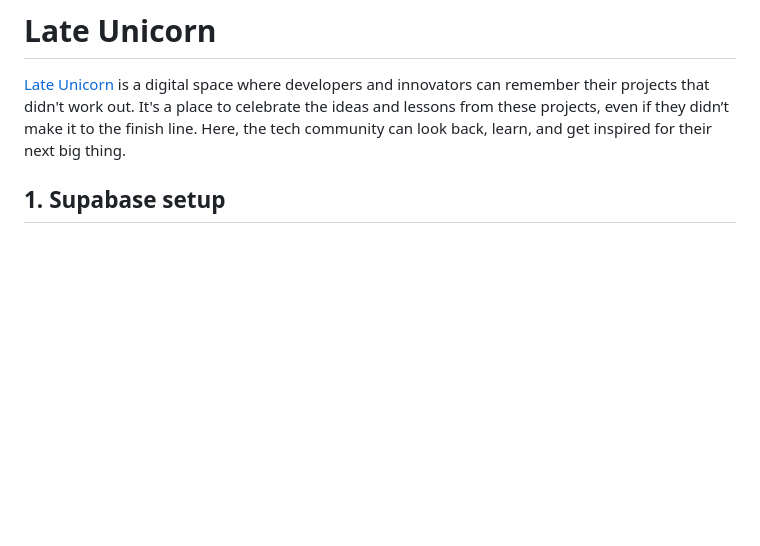
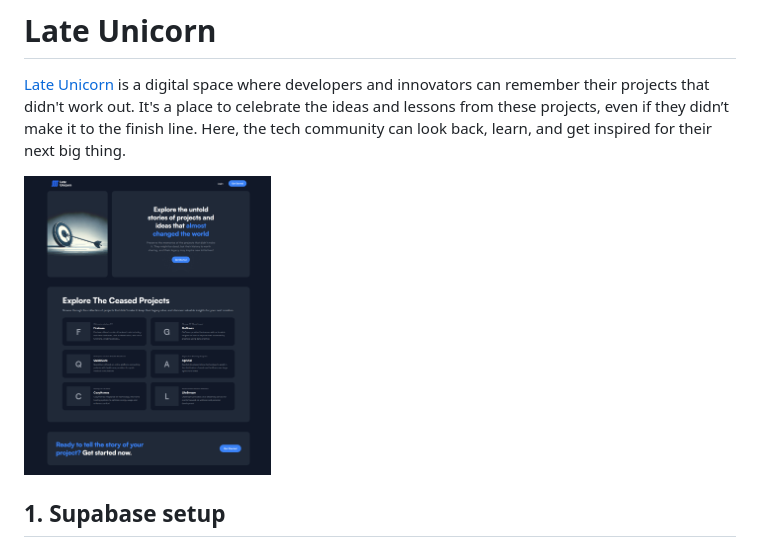
Before and after one commit to AndersonMamede/late-unicorn, a Markdown page: README.md, the part around the change. Drawn GitHub-style; blank space fills up the shorter version.

```diff
--- a/README.md
+++ b/README.md
@@ -1,6 +1,8 @@
 # Late Unicorn
 
 [Late Unicorn](https://lateunicorn.com) is a digital space where developers and innovators can remember their projects that didn't work out. It's a place to celebrate the ideas and lessons from these projects, even if they didn’t make it to the finish line. Here, the tech community can look back, learn, and get inspired for their next big thing.
+
+<img src="/docs/demo.jpg" height="300" />
 
 ## 1. Supabase setup
 
```
